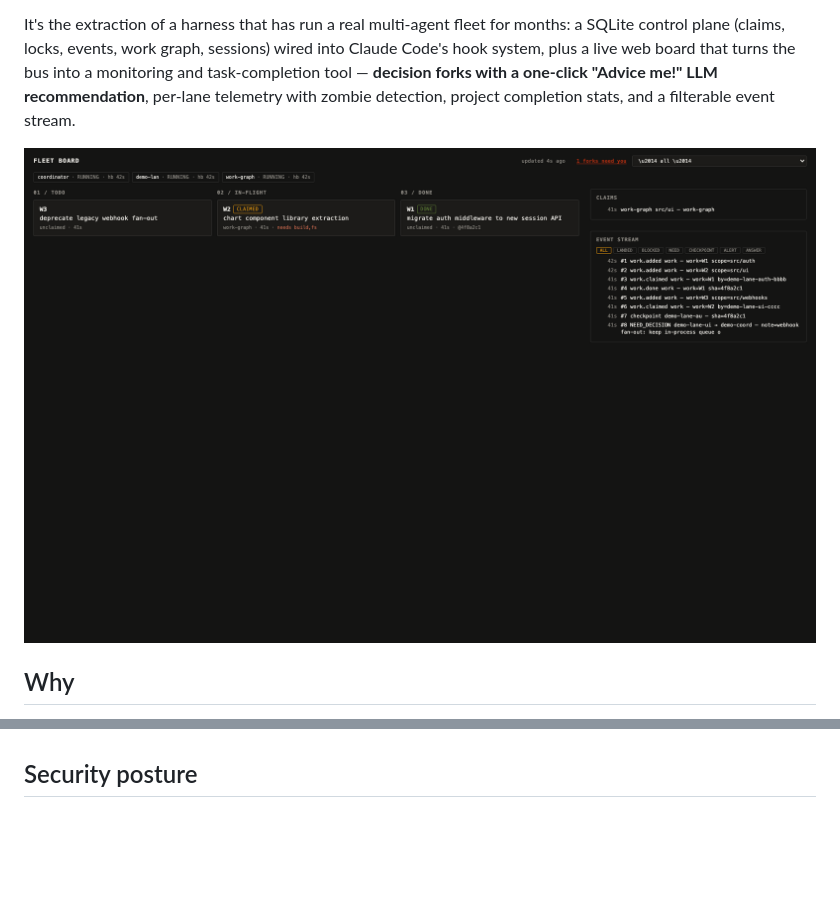
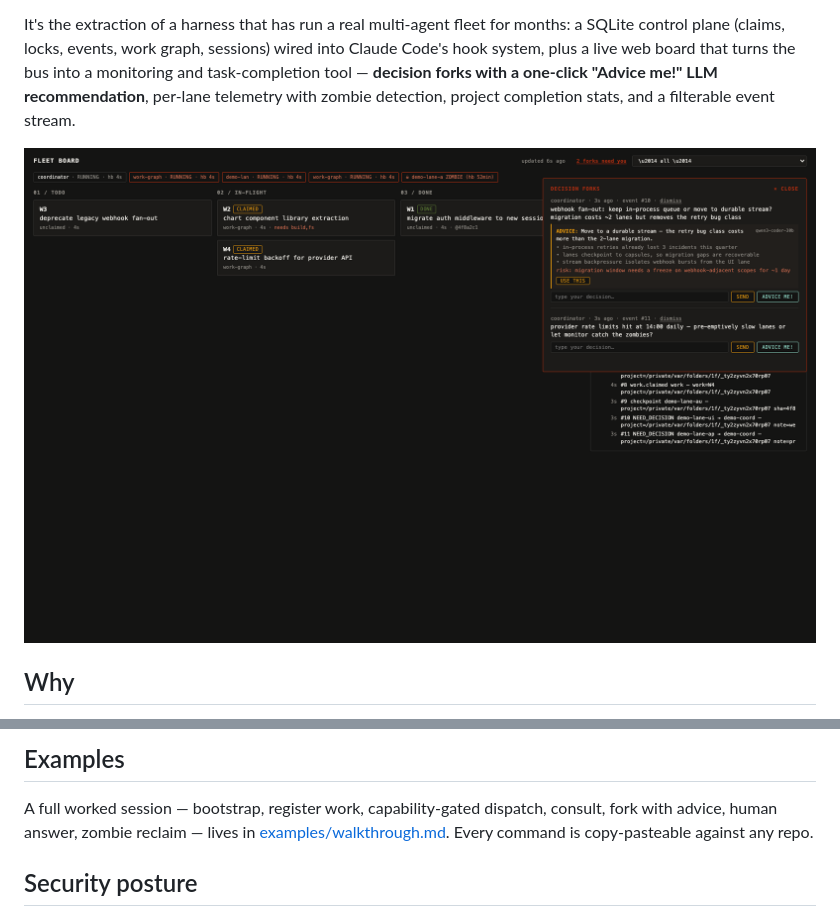
Before and after one commit to klh/suspenders, a Markdown page: README.md, 2 parts joined by grey strips. Drawn GitHub-style; pictures changed too: pages/screenshot.png; blank space fills up the shorter version.

```diff
--- a/README.md
+++ b/README.md
@@ -73,3 +118,7 @@ Decision-fork flow: lane emits `NEED_DECISION` → board surfaces it (red card)
+## Examples
+
+A full worked session — bootstrap, register work, capability-gated dispatch, consult, fork with advice, human answer, zombie reclaim — lives in [examples/walkthrough.md](examples/walkthrough.md). Every command is copy-pasteable against any repo.
+
 ## Security posture
 
 - The control plane never stores credentials; secrets never enter the bus.
```
Also changed, not shown: other parts of README.md (+45 -0 lines), examples/walkthrough.md (added, +97 -0 lines), 3 other files.
